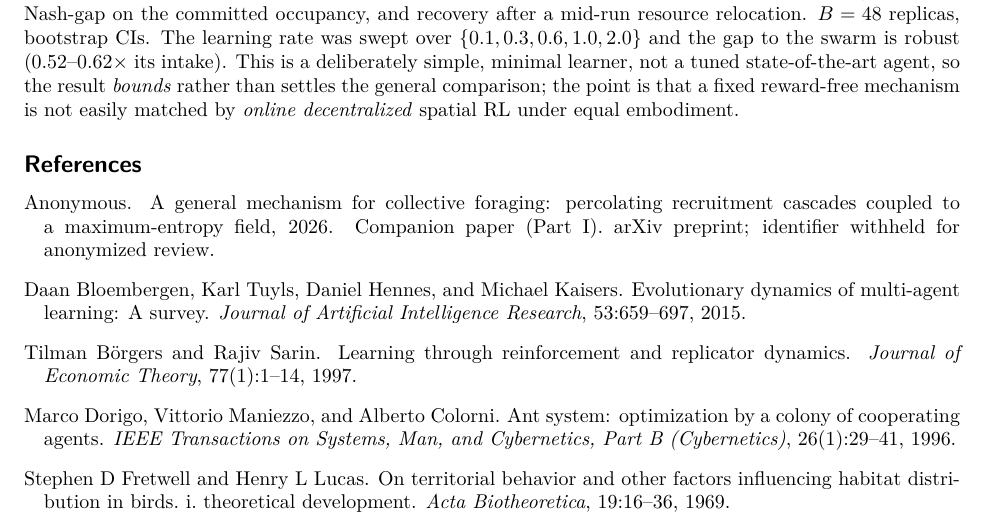
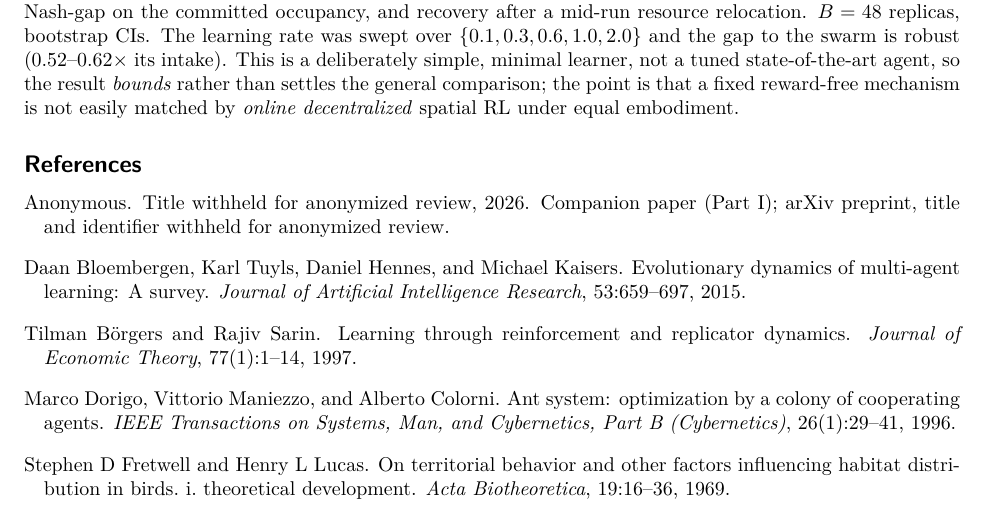
Before and after one commit to galenwilkerson/self-organizing-reinforcement-learning, a LaTeX paper (main.tex, which reads refs.bib): part of page 15 of 16, cut so that both start at the same text. Compiled offline with pdfLaTeX.

Commit message:
Tighten anonymization for review: withhold companion title in references; drop commented author block
Co-Authored-By: Claude Opus 4.8 <noreply@anthropic.com>
Claude-Session: https://claude.ai/code/session_01KVDqex1CjSnW5z2N4oGvWw

```diff
--- a/refs.bib
+++ b/refs.bib
@@ -741,10 +741,10 @@
 }
 
 @misc{partI,
-  title={A general mechanism for collective foraging: percolating recruitment cascades coupled to a maximum-entropy field},
+  title={Title withheld for anonymized review},
   author={Anonymous},
   year={2026},
-  note={Companion paper (Part~I). arXiv preprint; identifier withheld for anonymized review.}
+  note={Companion paper (Part~I); arXiv preprint, title and identifier withheld for anonymized review.}
 }
 
 @article{quijano2010honeybee,
```
Also changed, not shown: main.tex (+1 -2 lines), main.bbl, main.pdf.
